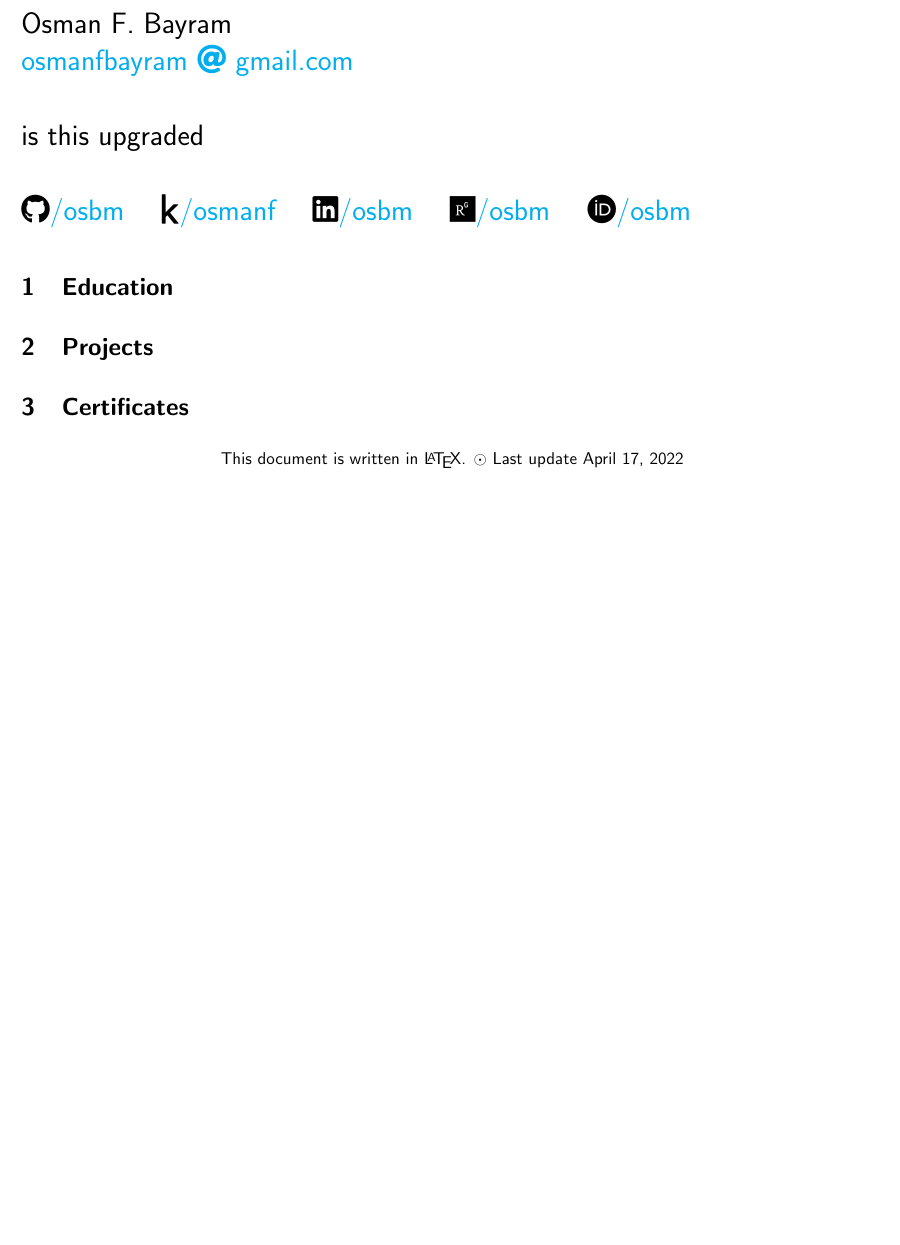
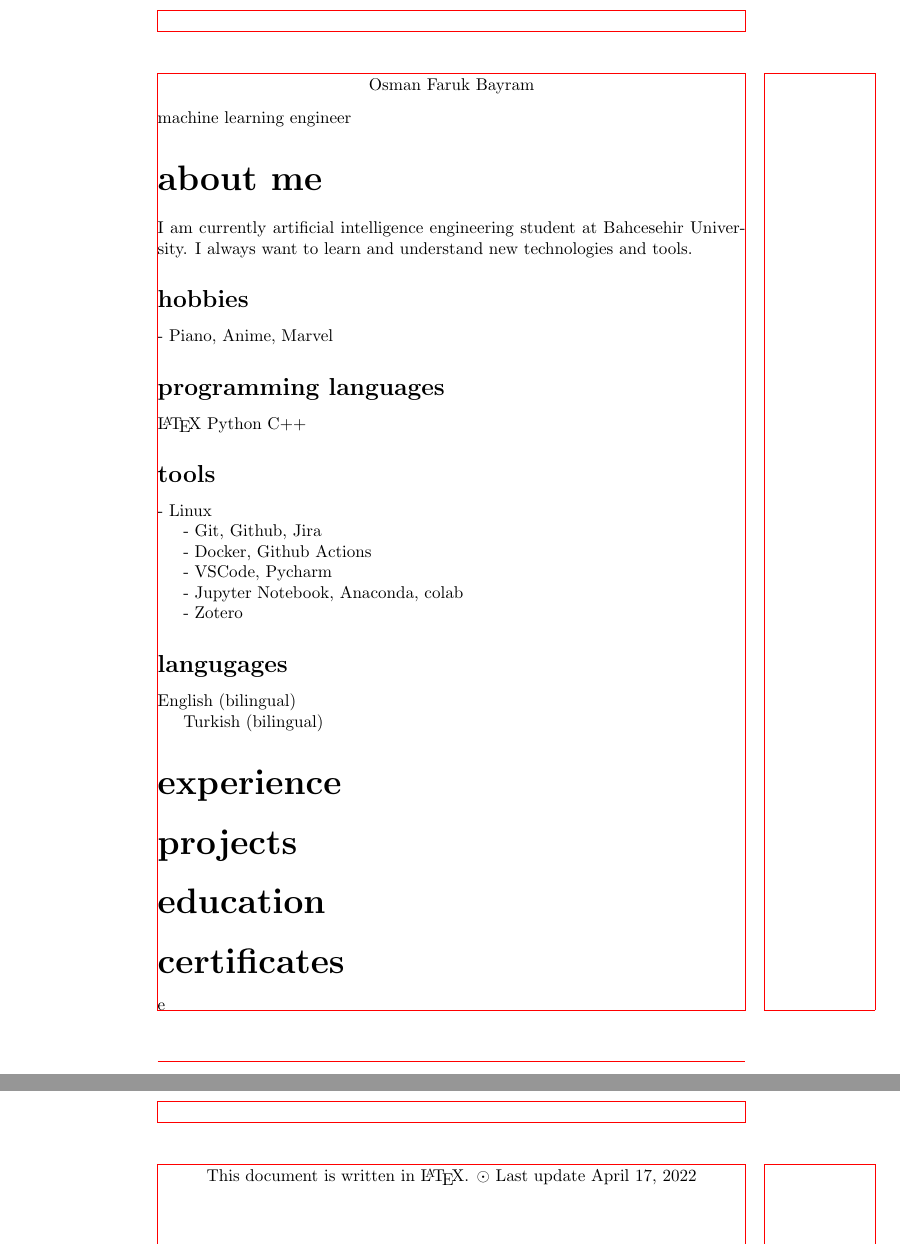
Before and after one commit to osbm/osbm-CV, a LaTeX CV (resume.tex, which reads resume-class.cls): part of the page before the commit and two parts of pages 1 and 2 of 2 after it, the two joined at a grey line, cut so that both start at the same text, the shorter picture padded with empty space. Compiled offline with pdfLaTeX.

Commit message:
daily work

```diff
--- a/resume-class.cls
+++ b/resume-class.cls
@@ -1,84 +1,32 @@
 % Class
-\ProvidesClass{resume-class}[2022/04/12 CV class]
+\ProvidesClass{resume-class}[2022/04/17 CV class]
 \LoadClass{article}
 \NeedsTeXFormat{LaTeX2e}
 
+\usepackage{titlesec} % to reformat sections
 
-\usepackage{fontawesome5} % Font Awesome
-\usepackage{graphicx} % includegraphics command is implemented here
-\RequirePackage{tikz}
-\RequirePackage{xcolor}
-\RequirePackage[absolute,overlay]{textpos}
+%---------------- Show page layout. Don't use in a real document!
+\usepackage{showframe}
+\renewcommand\ShowFrameLinethickness{0.15pt}
+\renewcommand*\ShowFrameColor{\color{red}}
+%---------------------------------------------------------------%
 
 
+% reformat the \section
+\titleformat{\section}
+{\huge\bfseries\lowercase}
+{}
+{0em}
+{}
 
-\setlength{\TPHorizModule}{1cm} % Left margin
-\setlength{\TPVertModule}{1cm} % Top margin
+% reformat the \subsection
+\titleformat{\subsection}
+{\Large\bfseries\lowercase}
+{}
+{0em}
+{}
 
-\newlength\imagewidth
-\newlength\imagescale
-\pgfmathsetlength{\imagewidth}{5cm}
-\pgfmathsetlength{\imagescale}{\imagewidth/600}
-
-\newlength{\TotalSectionLength} % Define a new length to hold the remaining line width after the section title is printed
-\newlength{\SectionTitleLength} % Define a new length to hold the width of the section title
-\newcommand{\profilesection}[1]{%
-	\setlength\TotalSectionLength{\linewidth}% Set the total line width
-	\settowidth{\SectionTitleLength}{\huge #1 }% Calculate the width of the section title
-	\addtolength\TotalSectionLength{-\SectionTitleLength}% Subtract the section title width from the total width
-	\addtolength\TotalSectionLength{-2.22221pt}% Modifier to remove overfull box warning
-	\vspace{8pt}% Whitespace before the section title
-	{\color{black!80} \huge #1 \rule[0.15\baselineskip]{\TotalSectionLength}{1pt}}% Print the title and auto-width rule
-}
-
-\newcommand{\cvdate}[1]{\renewcommand{\cvdate}{#1}}
-\newcommand{\cvmail}[1]{\renewcommand{\cvmail}{#1}}
-\newcommand{\cvnumberphone}[1]{\renewcommand{\cvnumberphone}{#1}}
-\newcommand{\cvaddress}[1]{\renewcommand{\cvaddress}{#1}}
-\newcommand{\cvsite}[1]{\renewcommand{\cvsite}{#1}}
-\newcommand{\aboutme}[1]{\renewcommand{\aboutme}{#1}}
-\newcommand{\profilepic}[1]{\renewcommand{\profilepic}{#1}}
-\newcommand{\cvname}[1]{\renewcommand{\cvname}{#1}}
-\newcommand{\cvjobtitle}[1]{\renewcommand{\cvjobtitle}{#1}}
-
-\newcommand{\makesidebar}{
-    \begin{tikzpicture}[remember picture,overlay]
-        \node [rectangle, fill=sidecolor, anchor=north, minimum width=9cm, minimum height=\paperheight+1cm] (box) at (-5cm,0.5cm){};
-    \end{tikzpicture}
-
-
-}
-
-% Page settings
-\usepackage[left=0.75in,top=0.6in,right=0.75in,bottom=0.6in]{geometry}
-\RequirePackage{hyperref}
-\hypersetup{
-    colorlinks=true,
-    linkcolor=blue,
-    filecolor=magenta,
-    urlcolor=cyan,
-    pdftitle=Resume of Osman F. Bayram,
-    pdfauthor=Osman F. Bayram,
-    pdfpagemode=FullScreen,
-}
-
-\newenvironment{sidebar}{}{}
-\pagestyle{empty} % Disable headers and footers
-\setlength{\parindent}{0pt} % Disable paragraph indentation
-% define colors
-\definecolor{white}{RGB}{255,255,255}
-\definecolor{gray}{HTML}{4D4D4D}
-\definecolor{sidecolor}{HTML}{E7E7E7}
-\definecolor{mainblue}{HTML}{0E5484}
-\definecolor{maingray}{HTML}{B9B9B9}
-
-\renewcommand{\familydefault}{\sfdefault}
-
-
-% page footer
-
-
-
+\pagestyle{empty} % to get rid of page number
 
 \newcommand{\footer}{
     \normalsize
--- a/resume.tex
+++ b/resume.tex
@@ -5,43 +4,54 @@
 
 \begin{document}
+\begin{center}
+    Osman Faruk Bayram
+\end{center}
+machine learning engineer
+
+\section{about me}
+
+I am currently artificial intelligence engineering student at Bahcesehir University. I always want to learn and understand new technologies and tools.
+
+\subsection{hobbies}
+
+- Piano, Anime, Marvel
 
 
-\LARGE
+\subsection{programming languages}
 
-Osman F. Bayram
+\LaTeX\ Python C++
+
+\subsection{tools}
+
+- Linux
+
+- Git, Github, Jira
+
+- Docker, Github Actions
+
+- VSCode, Pycharm
+
+- Jupyter Notebook, Anaconda, colab
+
+- Zotero
 
 
-% Custom commands that i need
-% name
-% profession
-% email
-% location
-% personal website
+\subsection{langugages}
 
-% kaggle
-% github
-% linkedin
-% stackoverflow
+English (bilingual)
+
+Turkish (bilingual)
 
 
-\href{mailto://osmanfbayram@gmail.com}{osmanfbayram \faIcon{at} gmail.com}\\
-
-is this upgraded
-
-\makesidebar
-
-\faIcon{github}\href{http://github.com/osbm}{/osbm} \quad
-\faIcon{kaggle}\href{https://www.kaggle.com/osmanf}{/osmanf} \quad
-\faIcon{linkedin}\href{https://www.linkedin.com/in/osbm}{/osbm} \quad
-\faIcon{researchgate}\href{https://www.researchgate.net/profile/Osman-Faruk-Bayram}{/osbm} \quad
-\faIcon{orcid}\href{https://orcid.org/0000-0002-4346-5356}{/osbm} \quad
-
-\section{Education}
+\section{experience}
 
 \section{Projects}
 
-\section{Certificates}
+\section{education}
 
+\section{certificates}
+
+e
 
 
 \footer
```
Also changed, not shown: things to do.md (added, +32 -0 lines), resume.tex (1 more changed lines).
